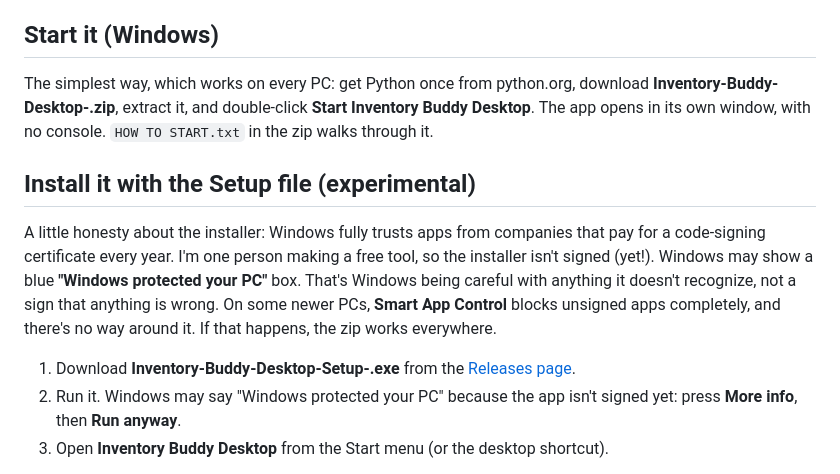
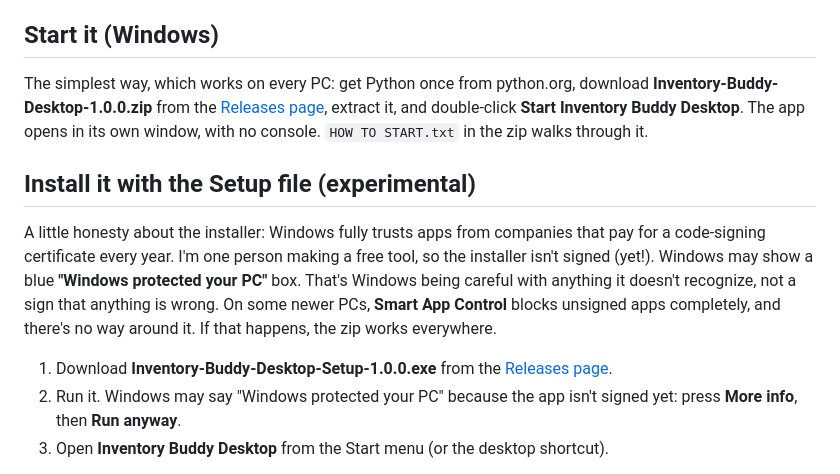
Before and after one commit to rialedevresl/inventory-buddy-desktop, a Markdown page: README.md, the part around the change. Drawn GitHub-style.

Commit message:
Show the file names in the README

```diff
--- a/README.md
+++ b/README.md
@@ -12,7 +12,7 @@ password. Free to use, and the code is public so you can see exactly what it doe
 ## Start it (Windows)
 
 The simplest way, which works on every PC: get Python once from python.org,
-download **Inventory-Buddy-Desktop-<version>.zip**, extract it, and double-click
+download **Inventory-Buddy-Desktop-1.0.0.zip** from the [Releases page](https://github.com/rialedevresl/inventory-buddy-desktop/releases), extract it, and double-click
 **Start Inventory Buddy Desktop**. The app opens in its own window, with no
 console. `HOW TO START.txt` in the zip walks through it.
 
@@ -25,7 +25,7 @@ box. That's Windows being careful with anything it doesn't recognize, not a sign
 anything is wrong. On some newer PCs, **Smart App Control** blocks unsigned apps
 completely, and there's no way around it. If that happens, the zip works everywhere.
 
-1. Download **Inventory-Buddy-Desktop-Setup-<version>.exe** from the [Releases page](https://github.com/rialedevresl/inventory-buddy-desktop/releases).
+1. Download **Inventory-Buddy-Desktop-Setup-1.0.0.exe** from the [Releases page](https://github.com/rialedevresl/inventory-buddy-desktop/releases).
 2. Run it. Windows may say "Windows protected your PC" because the app isn't
    signed yet: press **More info**, then **Run anyway**.
 3. Open **Inventory Buddy Desktop** from the Start menu (or the desktop shortcut).
```
